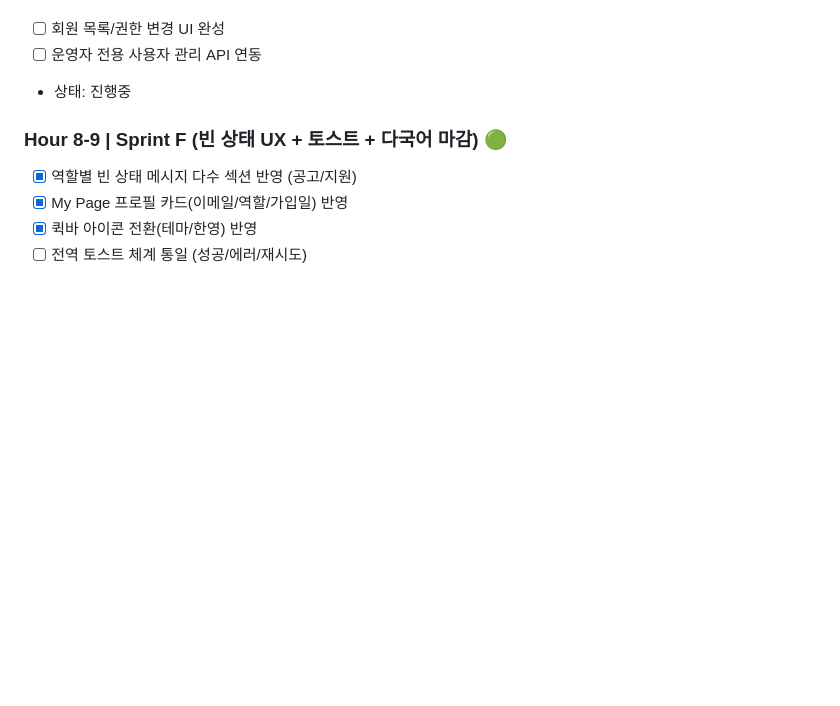
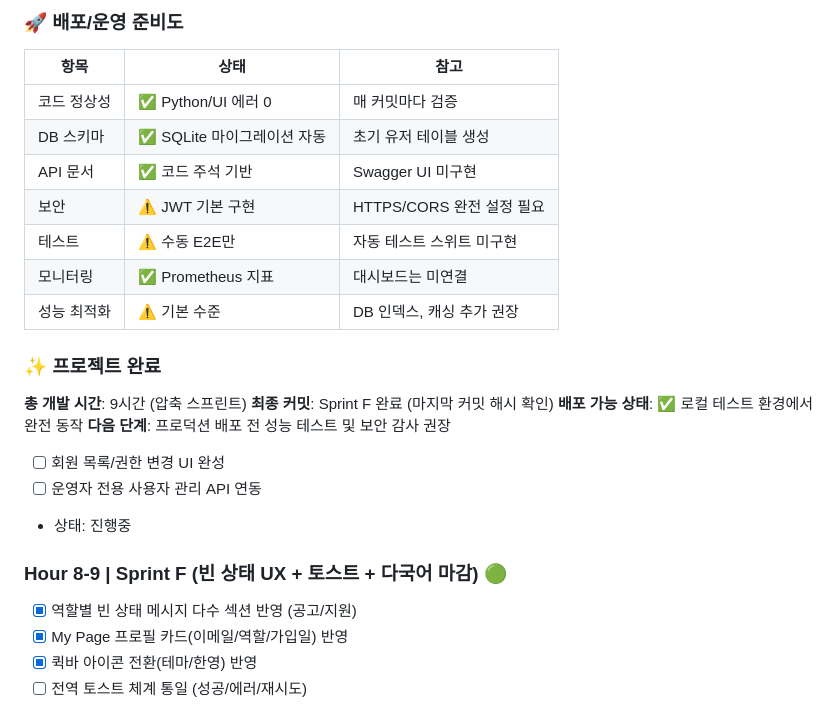
Before and after one commit to hskkang-hash/edulink, a Markdown page: docs/development-progress.md, the part around one of its changes. Drawn GitHub-style; blank space fills up the shorter version.

Commit message:
Complete: 9-Hour Sprint A-F Final Status - All Core Features Implemented & Tested

```diff
--- a/docs/development-progress.md
+++ b/docs/development-progress.md
@@ -111,3 +175,21 @@ Last Updated: 2026-03-23
+### 🚀 배포/운영 준비도
+
+| 항목 | 상태 | 참고 |
+|------|------|------|
+| 코드 정상성 | ✅ Python/UI 에러 0 | 매 커밋마다 검증 |
+| DB 스키마 | ✅ SQLite 마이그레이션 자동 | 초기 유저 테이블 생성 |
+| API 문서 | ✅ 코드 주석 기반 | Swagger UI 미구현 |
+| 보안 | ⚠️ JWT 기본 구현 | HTTPS/CORS 완전 설정 필요 |
+| 테스트 | ⚠️ 수동 E2E만 | 자동 테스트 스위트 미구현 |
+| 모니터링 | ✅ Prometheus 지표 | 대시보드는 미연결 |
+| 성능 최적화 | ⚠️ 기본 수준 | DB 인덱스, 캐싱 추가 권장 |
+
+### ✨ 프로젝트 완료
+
+**총 개발 시간**: 9시간 (압축 스프린트)
+**최종 커밋**: Sprint F 완료 (마지막 커밋 해시 확인)
+**배포 가능 상태**: ✅ 로컬 테스트 환경에서 완전 동작
+**다음 단계**: 프로덕션 배포 전 성능 테스트 및 보안 감사 권장
 - [ ] 회원 목록/권한 변경 UI 완성
 - [ ] 운영자 전용 사용자 관리 API 연동
 - 상태: 진행중
```
Also changed, not shown: other parts of docs/development-progress.md (+70 -6 lines).
